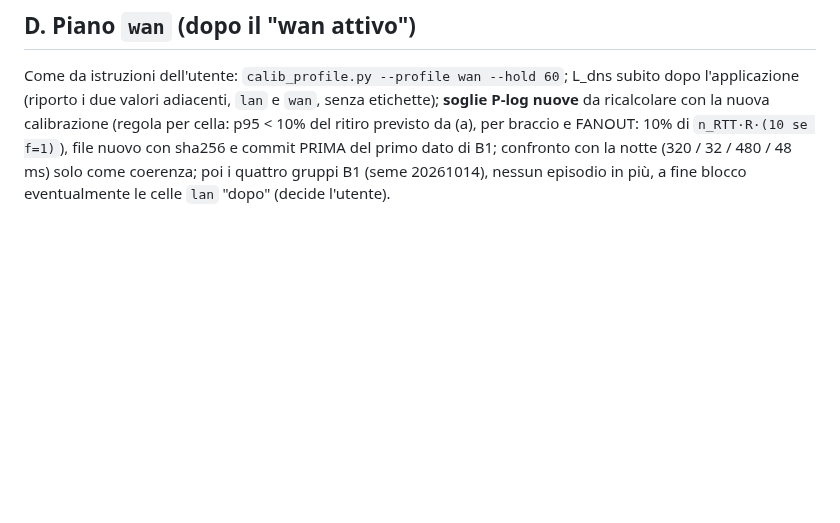
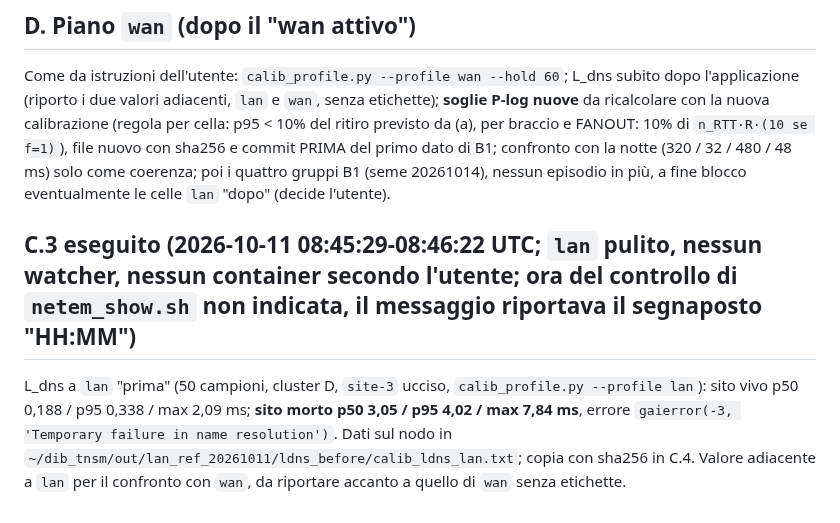
Before and after one commit to fabiooraziomirto/dib, a Markdown page: docs/audit/26_riferimento_lan_e_piano_wan.md, the part around the change. Rendered like a GitHub page; blank space fills up the shorter version.

Commit message:
docs: C.3 done, L_dns at lan before wan (killed p95 4.02 ms)
Co-Authored-By: Claude Sonnet 5.5 <noreply@anthropic.com>

```diff
--- a/docs/audit/26_riferimento_lan_e_piano_wan.md
+++ b/docs/audit/26_riferimento_lan_e_piano_wan.md
@@ -54,3 +54,6 @@ ssh -i ~/.ssh/id_ed25519_lab ubuntu@192.168.100.57 'set -e; export PATH=/snap/bi
 
 ## D. Piano `wan` (dopo il "wan attivo")
 Come da istruzioni dell'utente: `calib_profile.py --profile wan --hold 60`; L_dns subito dopo l'applicazione (riporto i due valori adiacenti, `lan` e `wan`, senza etichette); **soglie P-log nuove** da ricalcolare con la nuova calibrazione (regola per cella: p95 < 10% del ritiro previsto da (a), per braccio e FANOUT: 10% di `n_RTT·R·(10 se f=1)`), file nuovo con sha256 e commit PRIMA del primo dato di B1; confronto con la notte (320 / 32 / 480 / 48 ms) solo come coerenza; poi i quattro gruppi B1 (seme 20261014), nessun episodio in più, a fine blocco eventualmente le celle `lan` "dopo" (decide l'utente).
+
+## C.3 eseguito (2026-10-11 08:45:29-08:46:22 UTC; `lan` pulito, nessun watcher, nessun container secondo l'utente; ora del controllo di `netem_show.sh` non indicata, il messaggio riportava il segnaposto "HH:MM")
+L_dns a `lan` "prima" (50 campioni, cluster D, `site-3` ucciso, `calib_profile.py --profile lan`): sito vivo p50 0,188 / p95 0,338 / max 2,09 ms; **sito morto p50 3,05 / p95 4,02 / max 7,84 ms**, errore `gaierror(-3, 'Temporary failure in name resolution')`. Dati sul nodo in `~/dib_tnsm/out/lan_ref_20261011/ldns_before/calib_ldns_lan.txt`; copia con sha256 in C.4. Valore adiacente a `lan` per il confronto con `wan`, da riportare accanto a quello di `wan` senza etichette.
```
Also changed, not shown: docs/audit/20_stato_di_avanzamento.md (+1 -1 lines).
